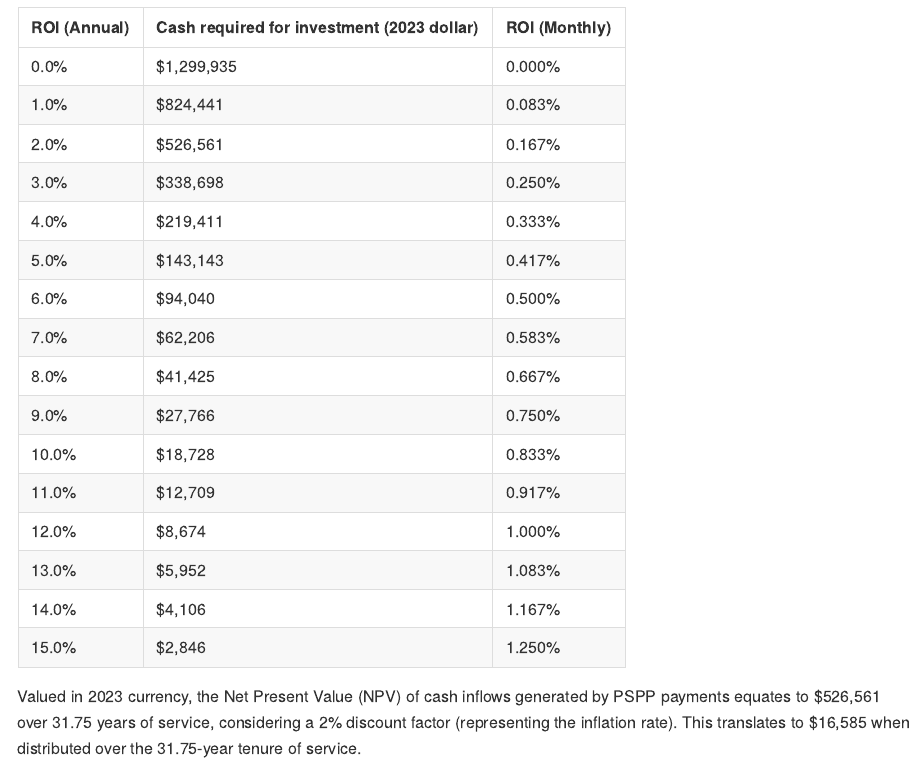
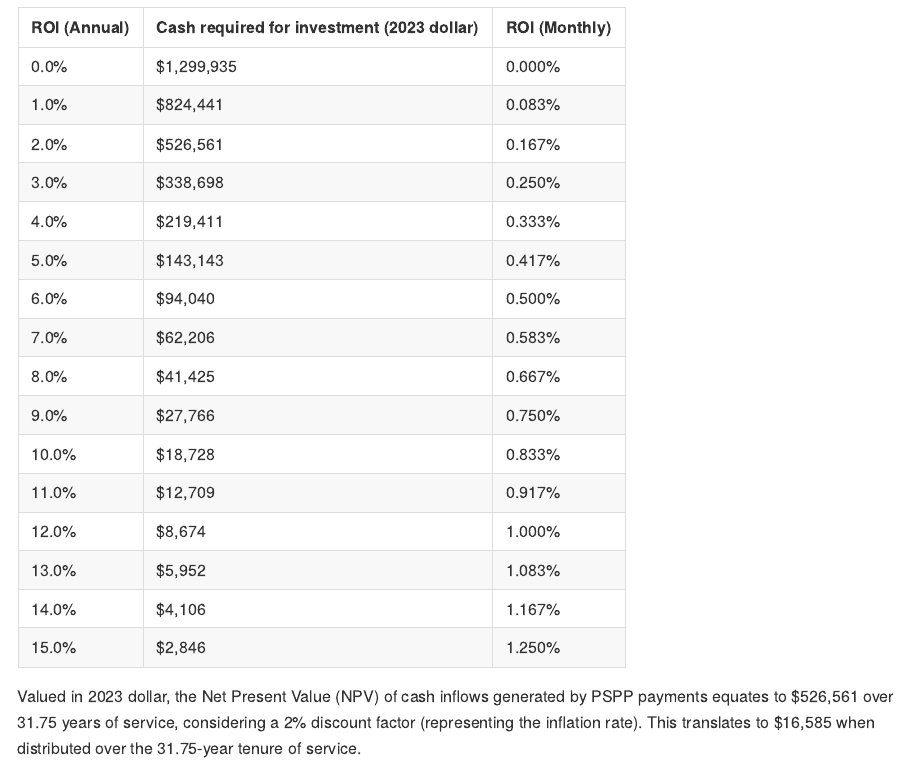
Before and after one commit to casualcomputer/pension-calculations, an R Markdown document (README.Rmd): the page in a window 1100 px wide, from 2660 px down. The pictures show the output file README.md that the author committed with the source, drawn offline in the style of GitHub.

Commit message:
changed numbers

````diff
--- a/README.Rmd
+++ b/README.Rmd
@@ -92,4 +92,4 @@ return_df$annual_discount_rate = percent(return_df$annual_discount_rate)
 names(return_df) = c("ROI (Annual)","Cash required for investment (2023 dollar)","ROI (Monthly)")
 kable(return_df)
 ```
-Valued in 2023 currency, the Net Present Value (NPV) of cash inflows generated by PSPP payments equates to \$526,561 over 31.75 years of service, considering a 2% discount factor (representing the inflation rate). This translates to \$16,585 when distributed over the 31.75-year tenure of service.
+Valued in 2023 dollar, the Net Present Value (NPV) of cash inflows generated by PSPP payments equates to \$526,561 over 31.75 years of service, considering a 2% discount factor (representing the inflation rate). This translates to \$16,585 when distributed over the 31.75-year tenure of service.
````
Also changed, not shown: README.md.
